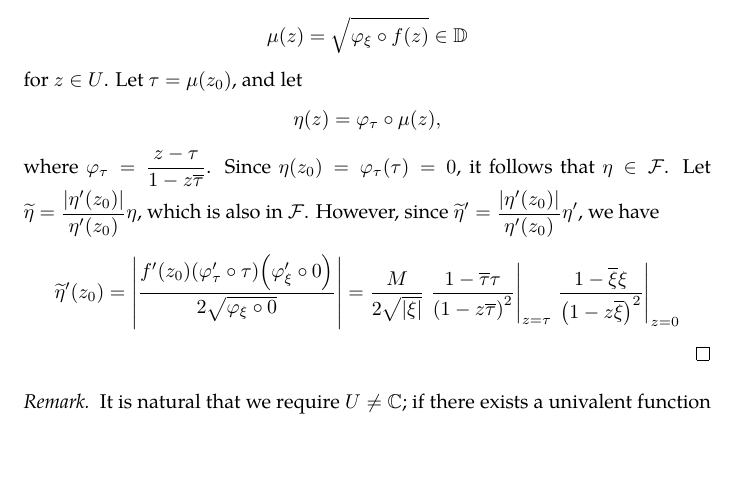
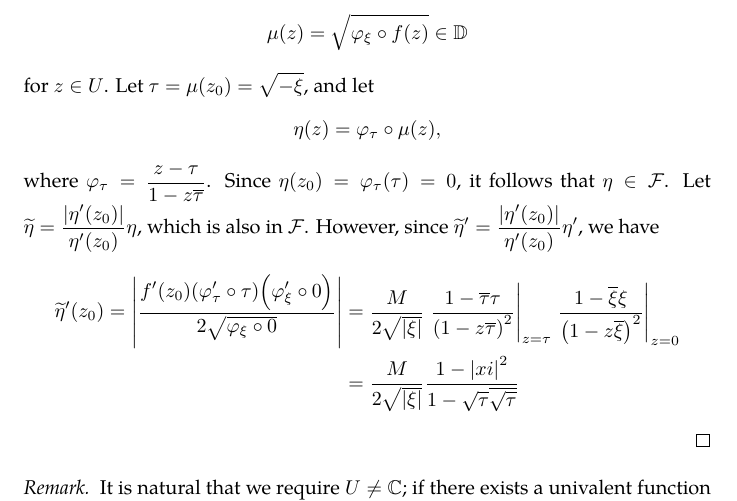
Before and after one commit to slipperking/complex-analysis-latex, a LaTeX document (main.tex): part of page 139 of 148, cut so that both start at the same text, the shorter picture padded with empty space. Compiled offline with pdfLaTeX.

Commit message:
overleaf_to_git (Wed Aug  6 12:13:56 2025 -0700): update main.tex from r19150 to r19152

```diff
--- a/main.tex
+++ b/main.tex
@@ -3207,8 +3207,12 @@ The Riemann Mapping Theorem is one of the most profound results in complex analy
 
     Suppose \(\Phi:U\to\mathbb{C}^*=\mathbb{C}\setminus\qty{0}\) is holomorphic. Define the \textit{holomorphic logarithm} of \(\Phi(z)\) to be a branch of \[\log\qty(\Phi(z))=\int_{\gamma}\frac{\Phi'(\zeta)}{\Phi(\zeta)}\ddzeta+\log\qty(\Phi\qty(z_0))\] for any \(z_0\in U\), where \(\gamma\subset U\) is any piecewise \(C^1\) curve from \(z_0\) to \(z\), and path independence is provided by the simple connectedness of \(U\). The result is the heuristic concatenation of several different branches of the complex logarithm, unique up to an additive factor of \(2\pi\ii k\). Similarly, we can define the \textit{holomorphic powers} of \(\Phi(z)\) to be branches of \(\Phi^\alpha (z)=\ee^{\alpha\log\qty(\Phi(z))}\), where \(\log\qty(\Phi(z))\) is the holomorphic logarithm.
 
-    Lastly, we aim to prove that \(f\) maps \(U\) to \(\mathbb{D}\) surjectively. For the sake of contradiction, assume that \(\exists\xi\in\mathbb{D}\) such that \(\xi\notin f(U)\). Consider the unit disk automorphism \(\varphi_\xi(z)=\frac{z-\xi}{1-z\overline{\xi}}\). Since \(\varphi_\xi(z)\) vanishes when \(z=\xi\), and since \(f(z)=\xi\) has no solutions in \(U\), there exists a holomorphic square root \[\mu(z)=\sqrt{\varphi_\xi\circ f(z)}\in\mathbb{D}\] for \(z\in U\). Let \(\tau=\mu\qty(z_0)\), and let \[\eta(z)=\varphi_\tau\circ\mu(z),\]
-    where \(\varphi_\tau=\frac{z-\tau}{1-z\overline{\tau}}\). Since \(\eta\qty(z_0)=\varphi_\tau\qty(\tau)=0\), it follows that \(\eta\in\mathcal{F}\). Let \(\widetilde{\eta}=\frac{\abs{\eta'\qty(z_0)}}{\eta'\qty(z_0)}\eta\), which is also in \(\mathcal{F}\). However, since \(\widetilde{\eta}'=\frac{\abs{\eta'\qty(z_0)}}{\eta'\qty(z_0)}\eta'\), we have \[\widetilde{\eta}'\qty(z_0)=\abs{\frac{f'\qty(z_0)\qty(\varphi'_\tau\circ\tau)\qty(\varphi'_\xi\circ 0)}{2\sqrt{\varphi_\xi\circ 0}}}=\frac{M}{2\sqrt{\abs{\xi}}}\eval{\frac{1-\overline{\tau}\tau}{\qty(1-z\overline{\tau})^2}}_{z=\tau}\eval{\frac{1-\overline{\xi}\xi}{\qty(1-z\overline{\xi})^2}}_{z=0}\]
+    Lastly, we aim to prove that \(f\) maps \(U\) to \(\mathbb{D}\) surjectively. For the sake of contradiction, assume that \(\exists\xi\in\mathbb{D}\) such that \(\xi\notin f(U)\). Consider the unit disk automorphism \(\varphi_\xi(z)=\frac{z-\xi}{1-z\overline{\xi}}\). Since \(\varphi_\xi(z)\) vanishes when \(z=\xi\), and since \(f(z)=\xi\) has no solutions in \(U\), there exists a holomorphic square root \[\mu(z)=\sqrt{\varphi_\xi\circ f(z)}\in\mathbb{D}\] for \(z\in U\). Let \(\tau=\mu\qty(z_0)=\sqrt{-\xi}\), and let \[\eta(z)=\varphi_\tau\circ\mu(z),\]
+    where \(\varphi_\tau=\frac{z-\tau}{1-z\overline{\tau}}\). Since \(\eta\qty(z_0)=\varphi_\tau\qty(\tau)=0\), it follows that \(\eta\in\mathcal{F}\). Let \(\widetilde{\eta}=\frac{\abs{\eta'\qty(z_0)}}{\eta'\qty(z_0)}\eta\), which is also in \(\mathcal{F}\). However, since \(\widetilde{\eta}'=\frac{\abs{\eta'\qty(z_0)}}{\eta'\qty(z_0)}\eta'\), we have
+    \begin{align*}
+        \widetilde{\eta}'\qty(z_0)=\abs{\frac{f'\qty(z_0)\qty(\varphi'_\tau\circ\tau)\qty(\varphi'_\xi\circ 0)}{2\sqrt{\varphi_\xi\circ 0}}}&=\frac{M}{2\sqrt{\abs{\xi}}}\eval{\frac{1-\overline{\tau}\tau}{\qty(1-z\overline{\tau})^2}}_{z=\tau}\eval{\frac{1-\overline{\xi}\xi}{\qty(1-z\overline{\xi})^2}}_{z=0}\\
+        &=\frac{M}{2\sqrt{\abs{\xi}}}\frac{1-\abs{xi}^2}{1-\sqrt{\tau}\overline{\sqrt{\tau}}}
+    \end{align*}
 \end{proof}
 \begin{remark}
     It is natural that we require \(U\neq\mathbb{C}\); if there exists a univalent function \(f:\mathbb{C}\to\mathbb{D}\), then by Liouville's Theorem (\autoref{thm:liouville}), \(f\) would be a constant function.
```
